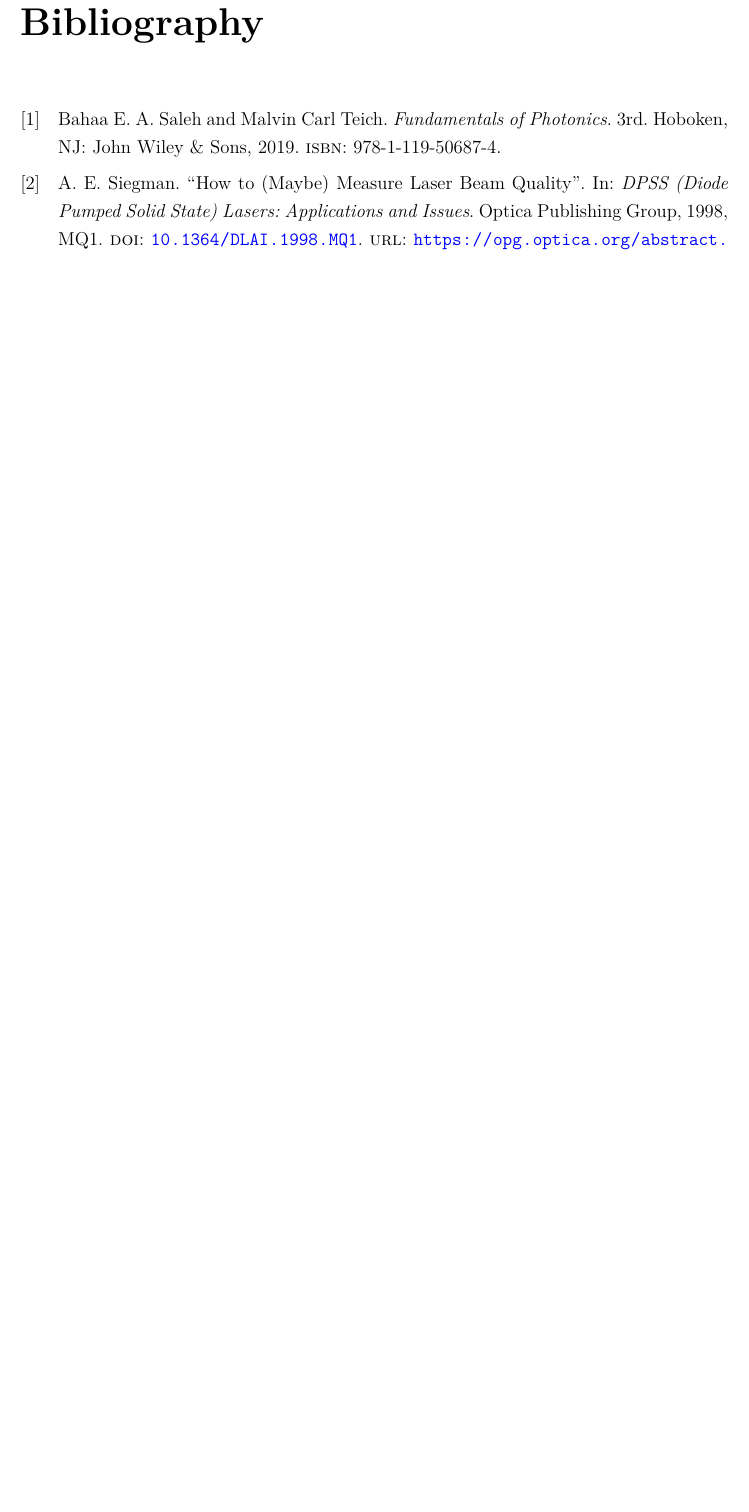
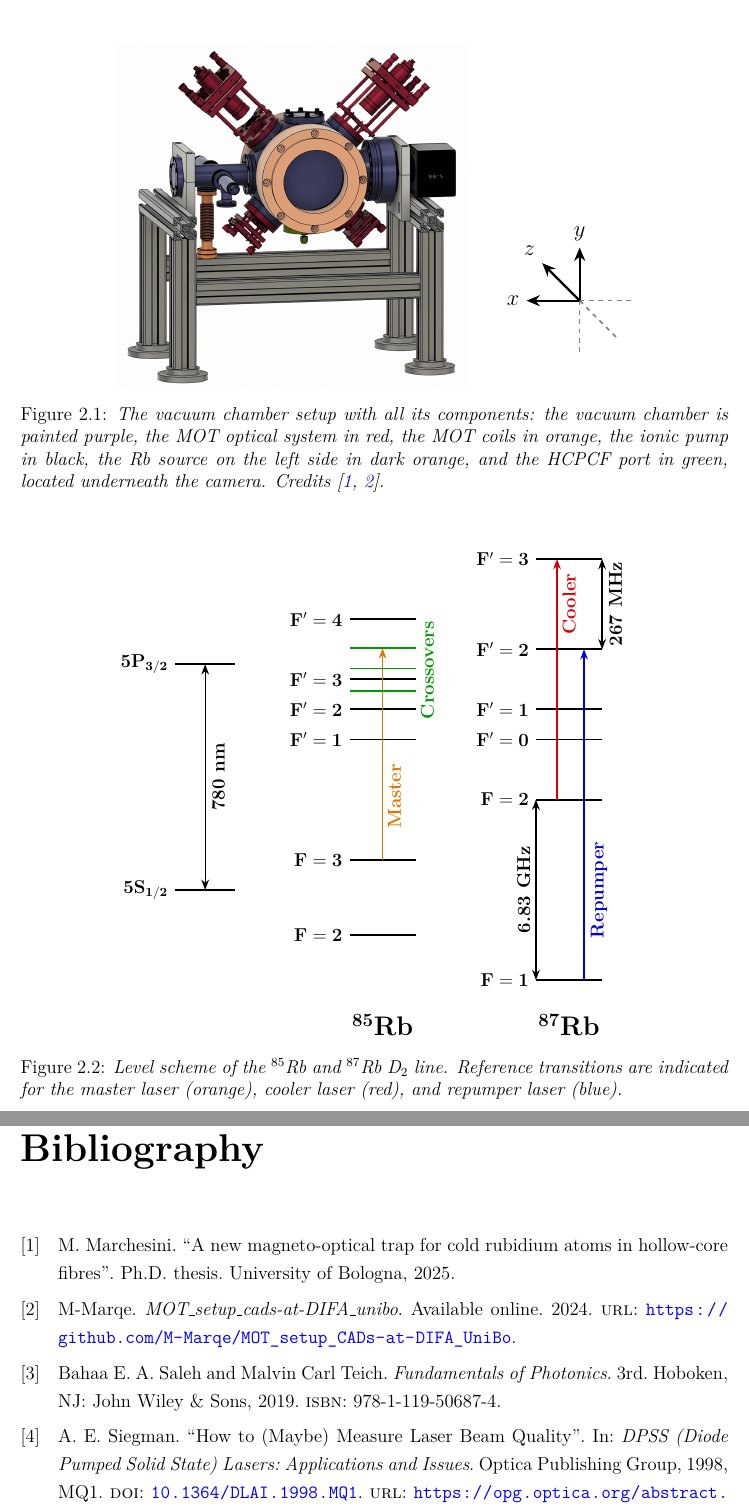
Before and after one commit to Francesco-Nasoni/Master-Thesis, a LaTeX thesis (thesis_main.tex, which reads chapters/Chapter_2/cap2_MOT.tex, tikz/laser_structures.tex): part of page 37 of 37 before the commit and two parts of pages 12 and 39 of 39 after it, the two joined at a grey line, cut at the place of the change, the shorter picture padded with empty space. Compiled offline with pdfLaTeX; a LaTeX package or settings file that is missing is left out.

Commit message:
Added images in Cap2 MOT

```diff
--- a/chapters/Chapter_2/cap2_MOT.tex
+++ b/chapters/Chapter_2/cap2_MOT.tex
@@ -5,10 +6,49 @@
 %* ##########################################################
 \subsection{The Vacuum Chamber}
 %* ##########################################################
-% Here I'll describe the physical realization of the chamber, the need of a UHV, the need of the Compensation Coil ecc.
+\begin{figure}[htbp]
+    \centering
+    \begin{tikzpicture}
+        % 1. Insert the main image
+        \node[anchor=south west, inner sep=0pt] (image) at (0,0) {\includegraphics[width=0.5\linewidth]{Cap_2_figures/exp_general/chamber.png}};
+
+        % 2. Create a scope for the custom axes, positioned at the bottom right of the image node
+        % Adjust the xshift and yshift values to fine-tune the placement
+        \begin{scope}[shift={(image.south east)}, xshift=2.5cm, yshift=2cm]
+
+            % Define the length of the axes
+            \def\axisLength{1.2}
+
+            % Y-axis (Top / Bottom) -> Top is +Y, Bottom is -Y
+            \draw[line width=1pt, dashed, gray] (0,0) -- (0,-\axisLength);
+            \draw[-{Stealth[length=3mm, width=2.5mm]}, line width=1.5pt] (0,0) -- (0,\axisLength) node[above, font=\large] {$y$};
+
+            % X-axis (W / E) -> W (Left) is +X, E (Right) is -X
+            \draw[line width=1pt, dashed, gray] (0,0) -- (\axisLength,0);
+            \draw[-{Stealth[length=3mm, width=2.5mm]}, line width=1.5pt] (0,0) -- (-\axisLength,0) node[left, font=\large] {$x$};
+
+            % Z-axis (N / S) -> N (Up-Left) is +Z, S (Down-Right) is -Z
+            % Using 135 degrees to match the diagonal perspective
+            \draw[line width=1pt, dashed, gray] (0,0) -- (-45:\axisLength);
+            \draw[-{Stealth[length=3mm, width=2.5mm]}, line width=1.5pt] (0,0) -- (135:\axisLength) node[above left, font=\large] {$z$};
+
+        \end{scope}
+    \end{tikzpicture}
+    \caption{The vacuum chamber setup with all its components: the vacuum chamber is painted purple, the MOT optical system in red, the MOT coils in orange, the ionic pump in black, the Rb source on the left side in dark orange, and the HCPCF port in green, located underneath the camera. Credits \cite{marchesini2025PHD, mmarqe2024mot}.}
+    \label{fig:vacuum_chamber}
+\end{figure}
+
 
 %* ##########################################################
 \subsection{The laser system}
 %* ##########################################################
+
+\begin{figure}
+    \centering
+    \input{tikz/laser_structures.tex}
+    \caption{Level scheme of the $^{85}$Rb and $^{87}$Rb D$_2$ line. Reference transitions are indicated for the master laser (orange), cooler laser (red), and repumper laser (blue).}
+    \label{fig:laser_configuration}
+\end{figure}
+
 \subsubsection{Master laser}
 \subsubsection{Cooler and repumper lasers}
--- a/tikz/laser_structures.tex
+++ b/tikz/laser_structures.tex
@@ -1,4 +1,4 @@
- \begin{tikzpicture}[x=0.85cm, y=0.85cm, >=Stealth, every node/.style={font=\normalsize}]
+ \begin{tikzpicture}[x=0.85cm, y=0.85cm, >=Stealth, every node/.style={font=\normalsize}, scale=0.8]
 
         % --- Styles Definition ---
         \tikzstyle{level}=[very thick, draw=black]
@@ -32,13 +32,13 @@
         \def\xFine{0}
         \def\wFine{2}
 
-        \def\xEighFive{4.8}
+        \def\xEighFive{5.8}
         \def\wEighFive{2.2}
 
         \def\xCross{\xEighFive}
         \def\wCross{2.2}
 
-        \def\xEighSeven{10}
+        \def\xEighSeven{12}
         \def\wEighSeven{2.2}
 
         % ==========================================
@@ -68,13 +68,13 @@
 
         % Master laser transition
         \draw[transarrow, orange!90!black] (\xEighFive + \wEighFive/2, \yEighFiveGThree) -- (\xEighFive + \wEighFive/2, \yCrossThree);
-        \node[rotate=90, orange!90!black, xshift = -52 pt] at (\xEighFive + \wEighFive/2 + 0.4, 10.0) {\textbf{Master}};
+        \node[rotate=90, orange!90!black, xshift = -52 pt] at (\xEighFive + \wEighFive/2 + 0.4, 10.3) {\textbf{Master}};
 
         % Saturation spectroscopy crossovers
         \draw[crosslevel] (\xCross, \yCrossOne) -- ++(\wCross, 0);
         \draw[crosslevel] (\xCross, \yCrossTwo) -- ++(\wCross, 0);
         \draw[crosslevel] (\xCross, \yCrossThree) -- ++(\wCross, 0);
-        \node[rotate=90, green!60!black] at (\xCross + \wCross + 0.4, 12.0) {\textbf{Crossovers}};
+        \node[rotate=90, green!60!black] at (\xCross + \wCross + 0.4, 11.8) {\textbf{Crossovers}};
 
         % ==========================================
         % 3. 87Rb Hyperfine Structure (Right Column)
@@ -93,11 +93,11 @@
 
         % Cooler laser transition
         \draw[transarrow, red!85!black] (\xEighSeven + 0.7, \yEighSevenGTwo) -- (\xEighSeven + 0.7, \yEighSevenEThree);
-        \node[rotate=90, red!85!black] at (\xEighSeven + 1.1, 13.5) {\textbf{Cooler}};
+        \node[rotate=90, red!85!black] at (\xEighSeven + 1.1, 14) {\textbf{Cooler}};
 
         % Repumper laser transition
         \draw[transarrow, blue!85!black] (\xEighSeven + 1.6, \yEighSevenGOne) -- (\xEighSeven + 1.6, \yEighSevenETwo);
-        \node[rotate=90, blue!85!black] at (\xEighSeven + 2.0, 6.0) {\textbf{Repumper}};
+        \node[rotate=90, blue!85!black] at (\xEighSeven + 2.1, 4.5) {\textbf{Repumper}};
 
         % Ground state splitting
         \draw[splitarrow] (\xEighSeven, \yEighSevenGOne) -- (\xEighSeven, \yEighSevenGTwo);
```
Also changed, not shown: bibliography.bib (+15 -0 lines), chapters/Chapter_2/chapter_2_main.tex (+1 -1 lines), chapters/Chapter_3/cap3_MOL_TEMP.tex (+1 -1 lines), chapters/Chapter_3/chapter_3_main.pdf, figures/Cap_2_figures/exp_general/chamber.png (added), chapters/Chapter_2/cap2_MOT.tex (1 more changed lines), 2 other files.
